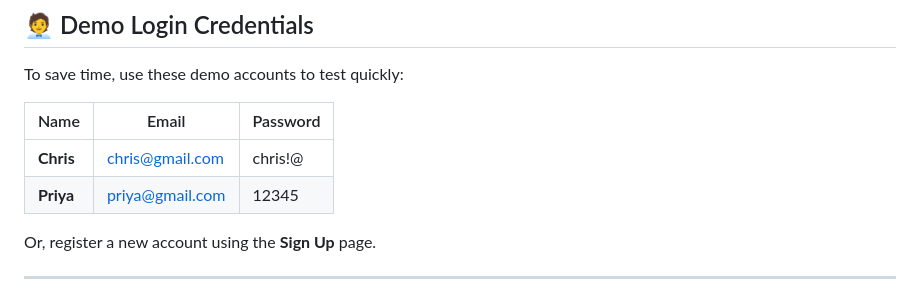
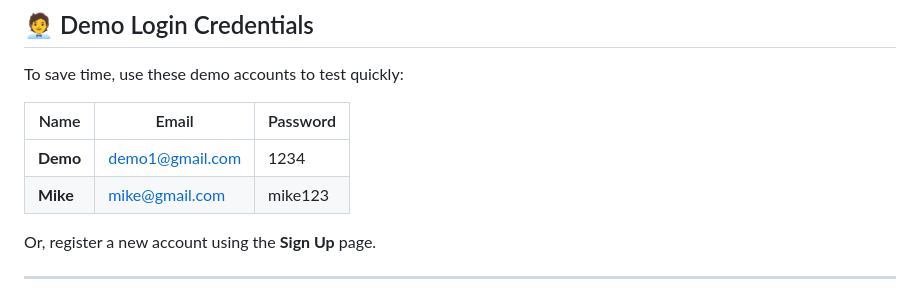
Before and after one commit to Leorah-Bathula/linkedin_clone_flask, a Markdown page: README.md, the part around the change. Rendered like a GitHub page.

Commit message:
Updated README with demo user and live links

```diff
--- a/README.md
+++ b/README.md
@@ -94,8 +94,8 @@ To save time, use these demo accounts to test quickly:
 
 | Name               | Email                                     | Password |
 | ------------------ | ----------------------------------------- | -------- |
-| **Chris**          | [chris@gmail.com](mailto:chris@gmail.com) | chris!@  |
-| **Priya**          | [priya@gmail.com](mailto:priya@gmail.com) | 12345    |
+| **Demo**           | [demo1@gmail.com](mailto:demo1@gmail.com) | 1234     |
+| **Mike**           | [mike@gmail.com](mailto:mike@gmail.com)   | mike123  |
 
 
 Or, register a new account using the **Sign Up** page.
```
